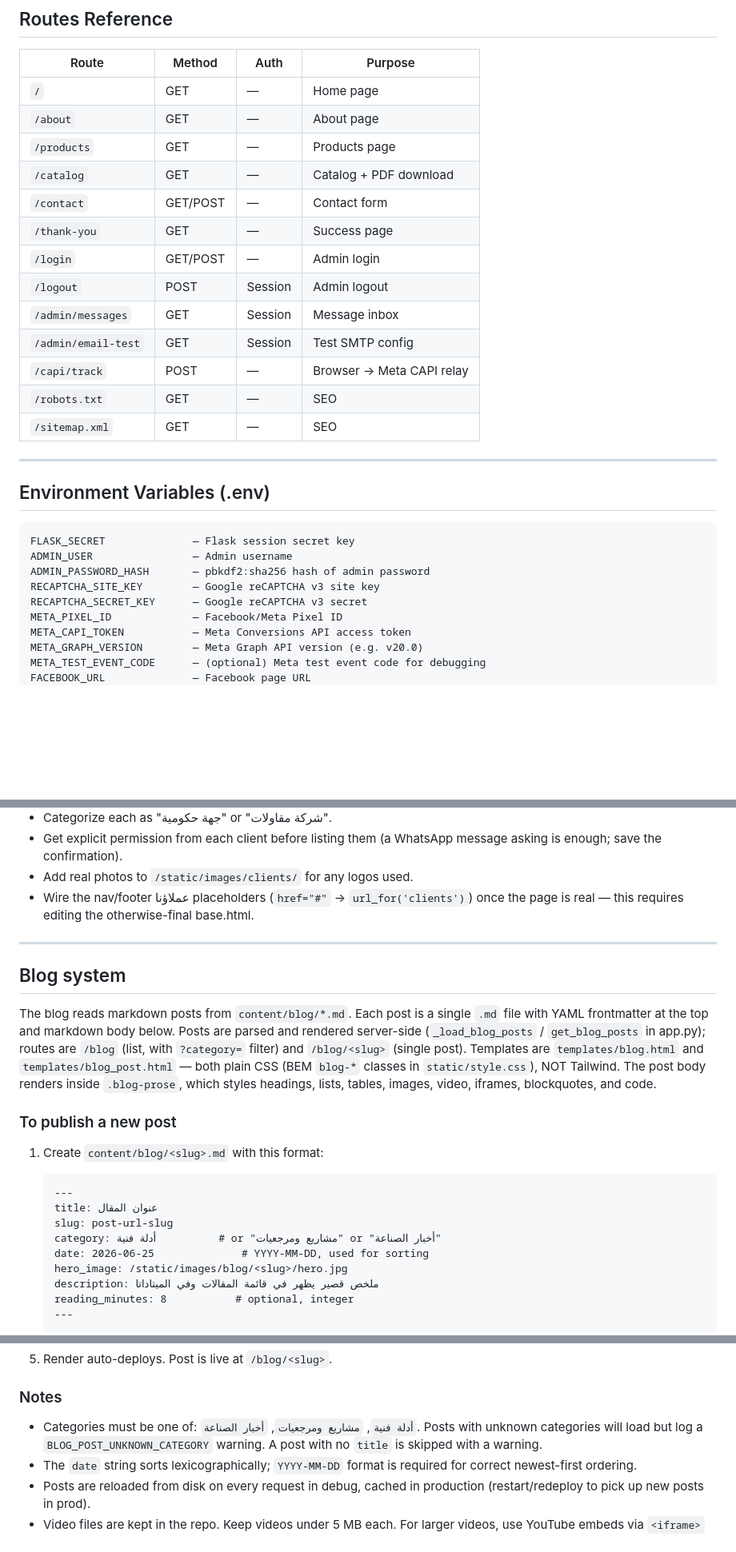
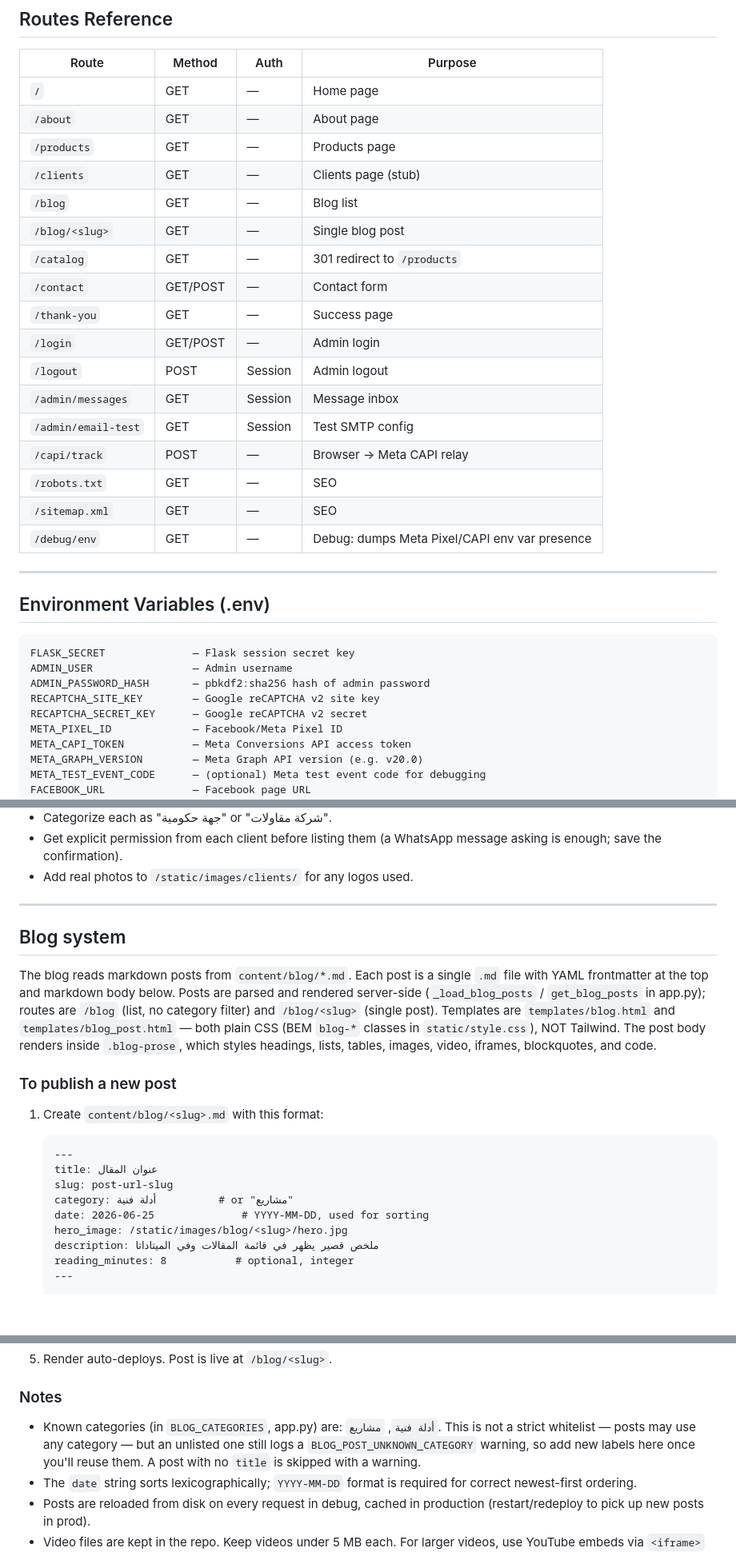
Before and after one commit to kami-okami/azm-website, a Markdown page: CLAUDE.md, 3 parts joined by grey strips. Shown at 80% size. GitHub-like rendering; blank space fills up the shorter version.

Commit message:
docs: sync CLAUDE.md with current app state
- reCAPTCHA is actually v2 (checkbox widget in contact.html), not v3
  as documented — corrected in Stack table, Do Not Break These, and
  env var comments.
- app.py line count was stale (~896 -> 1044).
- Routes Reference was missing /clients, /blog, /blog/<slug>, and
  /debug/env; /catalog now redirects to /products (PDF removed)
  instead of serving a download.
- Pending Pages: nav/footer عملاؤنا links are already wired to
  url_for('clients'), so the "wire it later" bullet is done.
- Blog system: removed the stale ?category= filter mention (dropped
  in e851852) and corrected the category list to match the actual
  BLOG_CATEGORIES in app.py (أدلة فنية, مشاريع).

Co-Authored-By: Claude Sonnet 5 <noreply@anthropic.com>

```diff
--- a/CLAUDE.md
+++ b/CLAUDE.md
@@ -248,7 +248,10 @@ If Claude Code's output looks wrong, the first move is `git status` + `git diff
 | `/` | GET | — | Home page |
 | `/about` | GET | — | About page |
 | `/products` | GET | — | Products page |
-| `/catalog` | GET | — | Catalog + PDF download |
+| `/clients` | GET | — | Clients page (stub) |
+| `/blog` | GET | — | Blog list |
+| `/blog/<slug>` | GET | — | Single blog post |
+| `/catalog` | GET | — | 301 redirect to `/products` |
 | `/contact` | GET/POST | — | Contact form |
 | `/thank-you` | GET | — | Success page |
 | `/login` | GET/POST | — | Admin login |
@@ -258,6 +261,7 @@ If Claude Code's output looks wrong, the first move is `git status` + `git diff
 | `/capi/track` | POST | — | Browser → Meta CAPI relay |
 | `/robots.txt` | GET | — | SEO |
 | `/sitemap.xml` | GET | — | SEO |
+| `/debug/env` | GET | — | Debug: dumps Meta Pixel/CAPI env var presence |
 
 ---
 
@@ -267,8 +271,8 @@ If Claude Code's output looks wrong, the first move is `git status` + `git diff
 FLASK_SECRET              — Flask session secret key
 ADMIN_USER                — Admin username
 ADMIN_PASSWORD_HASH       — pbkdf2:sha256 hash of admin password
-RECAPTCHA_SITE_KEY        — Google reCAPTCHA v3 site key
-RECAPTCHA_SECRET_KEY      — Google reCAPTCHA v3 secret
+RECAPTCHA_SITE_KEY        — Google reCAPTCHA v2 site key
+RECAPTCHA_SECRET_KEY      — Google reCAPTCHA v2 secret
 META_PIXEL_ID             — Facebook/Meta Pixel ID
 META_CAPI_TOKEN           — Meta Conversions API access token
 META_GRAPH_VERSION        — Meta Graph API version (e.g. v20.0)
@@ -357,8 +361,6 @@ When real client names are ready:
 - Get explicit permission from each client before listing them (a WhatsApp
   message asking is enough; save the confirmation).
 - Add real photos to `/static/images/clients/` for any logos used.
-- Wire the nav/footer عملاؤنا placeholders (`href="#"` → `url_for('clients')`)
-  once the page is real — this requires editing the otherwise-final base.html.
 
 ---
 
@@ -367,7 +369,7 @@ When real client names are ready:
 The blog reads markdown posts from `content/blog/*.md`. Each post is a single
 `.md` file with YAML frontmatter at the top and markdown body below. Posts are
 parsed and rendered server-side (`_load_blog_posts` / `get_blog_posts` in
-app.py); routes are `/blog` (list, with `?category=` filter) and `/blog/<slug>`
+app.py); routes are `/blog` (list, no category filter) and `/blog/<slug>`
 (single post). Templates are `templates/blog.html` and `templates/blog_post.html`
 — both plain CSS (BEM `blog-*` classes in `static/style.css`), NOT Tailwind. The
 post body renders inside `.blog-prose`, which styles headings, lists, tables,
@@ -381,7 +383,7 @@ images, video, iframes, blockquotes, and code.
    ---
    title: عنوان المقال
    slug: post-url-slug
-   category: أدلة فنية          # or "مشاريع ومرجعيات" or "أخبار الصناعة"
+   category: أدلة فنية          # or "مشاريع"
    date: 2026-06-25              # YYYY-MM-DD, used for sorting
    hero_image: /static/images/blog/<slug>/hero.jpg
    description: ملخص قصير يظهر في قائمة المقالات وفي الميتاداتا
@@ -408,9 +410,10 @@ images, video, iframes, blockquotes, and code.
 
 ### Notes
 
-- Categories must be one of: `أدلة فنية`, `مشاريع ومرجعيات`, `أخبار الصناعة`.
-  Posts with unknown categories will load but log a `BLOG_POST_UNKNOWN_CATEGORY`
-  warning. A post with no `title` is skipped with a warning.
+- Known categories (in `BLOG_CATEGORIES`, app.py) are: `أدلة فنية`, `مشاريع`.
+  This is not a strict whitelist — posts may use any category — but an unlisted
+  one still logs a `BLOG_POST_UNKNOWN_CATEGORY` warning, so add new labels here
+  once you'll reuse them. A post with no `title` is skipped with a warning.
 - The `date` string sorts lexicographically; `YYYY-MM-DD` format is required for
   correct newest-first ordering.
 - Posts are reloaded from disk on every request in debug, cached in production
```
Also changed, not shown: other parts of CLAUDE.md (+3 -3 lines).
